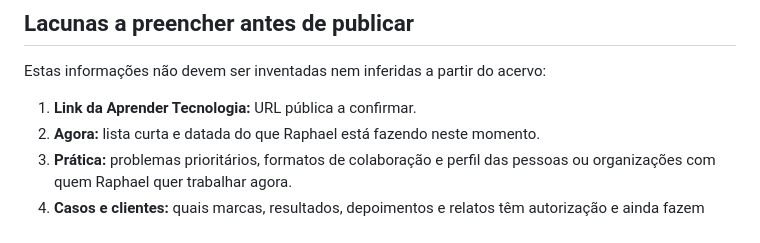
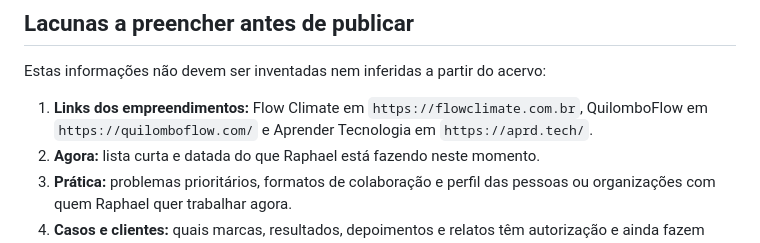
Before and after one commit to rapha-albino/site-rapha-albino, a Markdown page: inventario-conteudo.md, the part around the change. Drawn GitHub-style.

Commit message:
Add the Aprender Tecnologia destination

```diff
--- a/inventario-conteudo.md
+++ b/inventario-conteudo.md
@@ -62,7 +62,7 @@ Leitura feita em 9 de setembro de 2026, a partir do site atual e do acervo local
 
 Estas informações não devem ser inventadas nem inferidas a partir do acervo:
 
-1. **Link da Aprender Tecnologia:** URL pública a confirmar.
+1. **Links dos empreendimentos:** Flow Climate em `https://flowclimate.com.br`, QuilomboFlow em `https://quilomboflow.com/` e Aprender Tecnologia em `https://aprd.tech/`.
 2. **Agora:** lista curta e datada do que Raphael está fazendo neste momento.
 3. **Prática:** problemas prioritários, formatos de colaboração e perfil das pessoas ou organizações com quem Raphael quer trabalhar agora.
 4. **Casos e clientes:** quais marcas, resultados, depoimentos e relatos têm autorização e ainda fazem sentido exibir.
```
Also changed, not shown: primeira-versao.md (+1 -1 lines).
